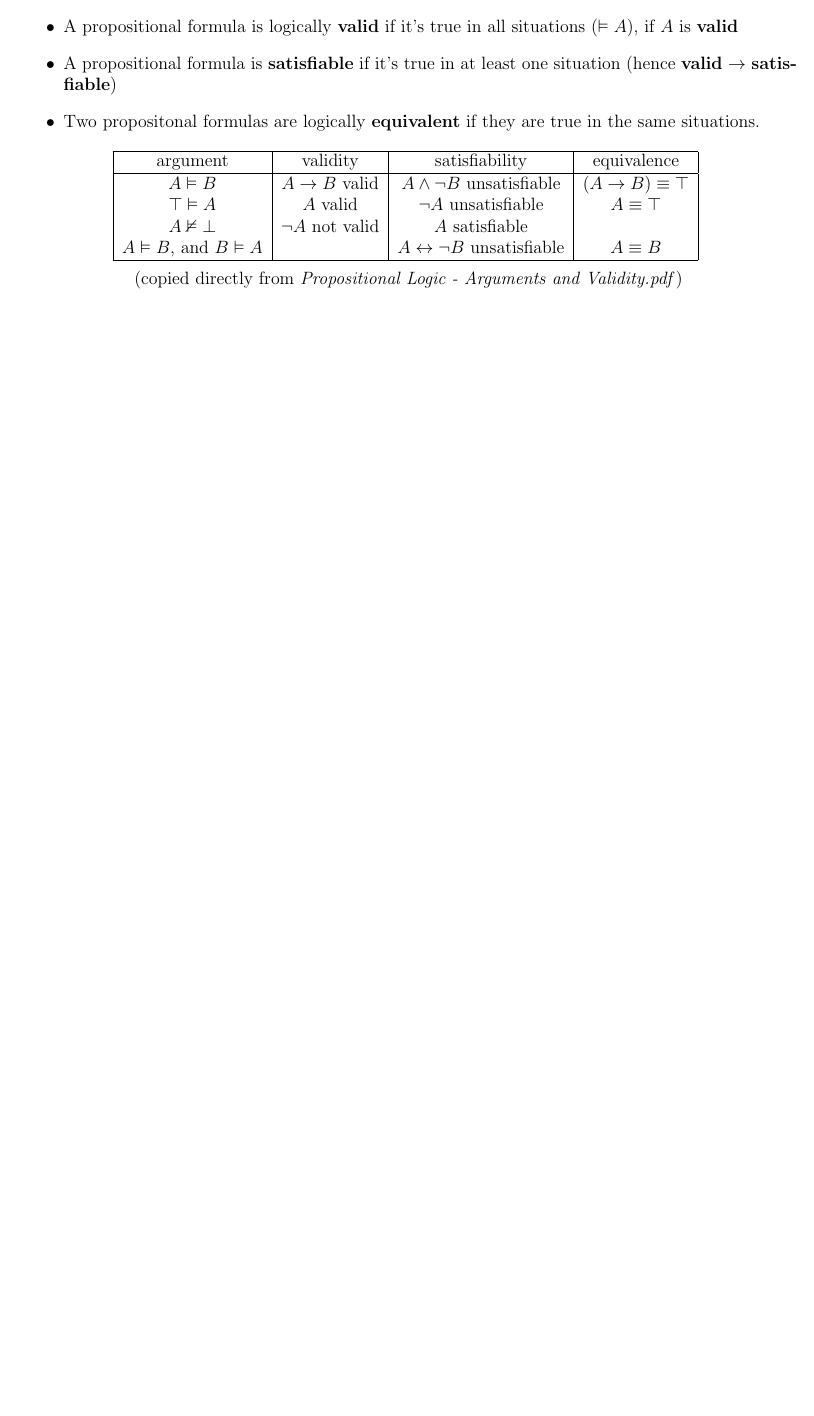
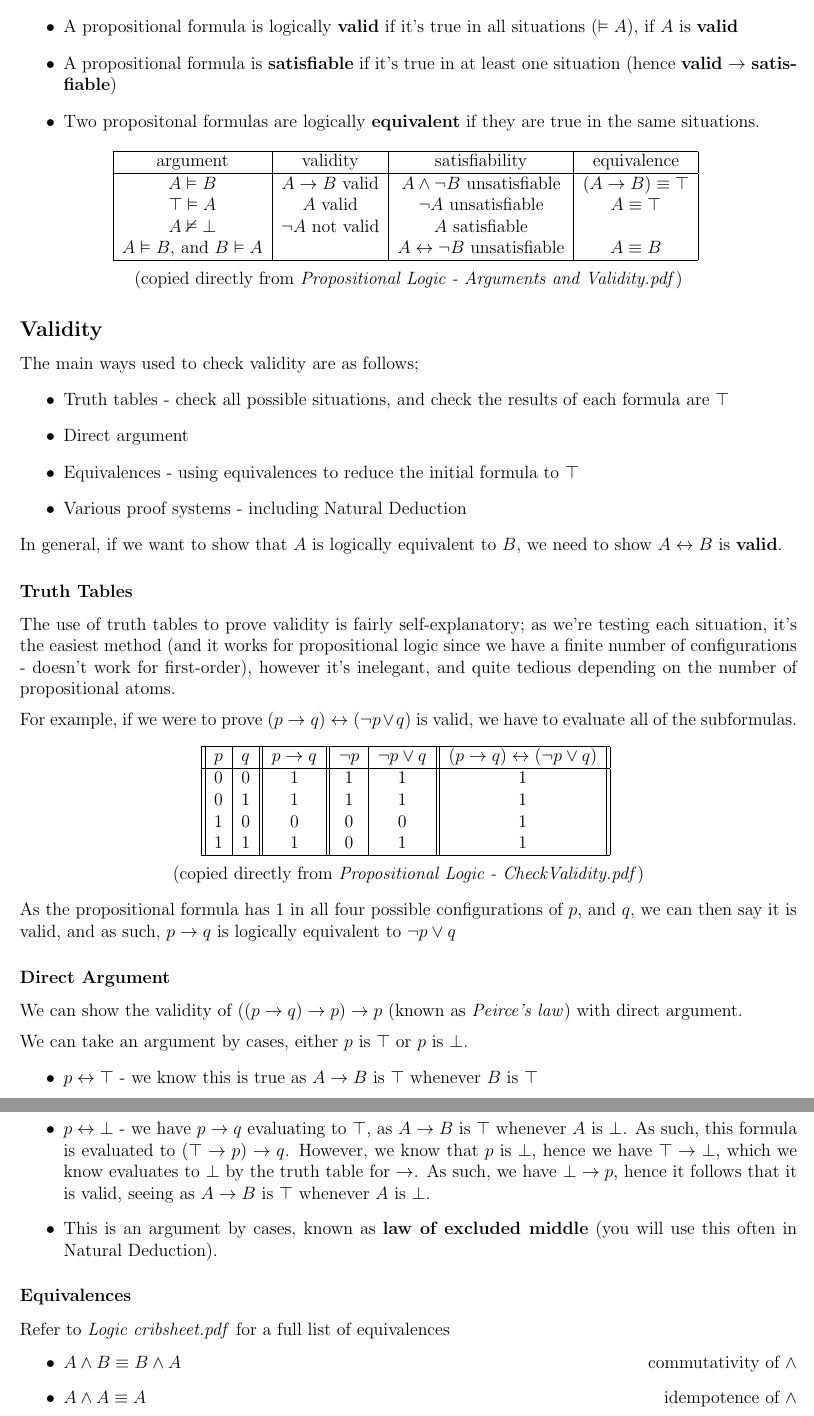
Before and after one commit to lin-e/imperial-revision, a LaTeX document (co140/main.tex): part of page 4 of 4 before the commit and two parts of pages 4 and 5 of 5 after it, the two joined at a grey line, cut so that both start at the same text, the shorter picture padded with empty space. Compiled offline with pdfLaTeX.

Commit message:
Done most of validity in co140

```diff
--- a/co140/main.tex
+++ b/co140/main.tex
@@ -201,3 +201,49 @@ end if
 
             (copied directly from \textit{Propositional Logic - Arguments and Validity.pdf})
         \end{center}
+        \subsection*{Validity}
+        The main ways used to check validity are as follows;
+        \begin{itemize}
+            \item Truth tables - check all possible situations, and check the results of each formula are $\top$
+            \item Direct argument
+            \item Equivalences - using equivalences to reduce the initial formula to $\top$
+            \item Various proof systems - including Natural Deduction
+        \end{itemize}
+        In general, if we want to show that $A$ is logically equivalent to $B$, we need to show $A \leftrightarrow B$ is \textbf{valid}.
+        \subsubsection*{Truth Tables}
+        The use of truth tables to prove validity is fairly self-explanatory; as we're testing each situation, it's the easiest method (and it works for propositional logic since we have a finite number of configurations - doesn't work for first-order), however it's inelegant, and quite tedious depending on the number of propositional atoms.
+        \medskip
+
+        For example, if we were to prove $(p \rightarrow q) \leftrightarrow (\neg p \lor q)$ is valid, we have to evaluate all of the subformulas.
+        \begin{center}
+            \begin{tabular}{||c|c||c||c|c||c||}
+                \hline
+                $p$ & $q$ & $p \rightarrow q$ & $\neg p$ & $\neg p \lor q$ & $(p \rightarrow q) \leftrightarrow (\neg p \lor q)$ \\
+                \hline
+                0 & 0 & 1 & 1 & 1 & 1 \\
+                0 & 1 & 1 & 1 & 1 & 1 \\
+                1 & 0 & 0 & 0 & 0 & 1 \\
+                1 & 1 & 1 & 0 & 1 & 1 \\
+                \hline
+            \end{tabular}
+            \medskip
+
+            (copied directly from \textit{Propositional Logic - CheckValidity.pdf})
+        \end{center}
+        As the propositional formula has 1 in all four possible configurations of $p$, and $q$, we can then say it is valid, and as such, $p \rightarrow q$ is logically equivalent to $\neg p \lor q$
+        \subsubsection*{Direct Argument}
+        We can show the validity of $((p \rightarrow q) \rightarrow p) \rightarrow p$ (known as \textit{Peirce's law}) with direct argument.
+        \medskip
+
+        We can take an argument by cases, either $p$ is $\top$ or $p$ is $\bot$.
+        \begin{itemize}
+            \item $p \leftrightarrow \top$ - we know this is true as $A \rightarrow B$ is $\top$ whenever $B$ is $\top$
+            \item $p \leftrightarrow \bot$ - we have $p \rightarrow q$ evaluating to $\top$, as $A \rightarrow B$ is $\top$ whenever $A$ is $\bot$. As such, this formula is evaluated to $(\top \rightarrow p) \rightarrow q$. However, we know that $p$ is $\bot$, hence we have $\top \rightarrow \bot$, which we know evaluates to $\bot$ by the truth table for $\rightarrow$. As such, we have $\bot \rightarrow p$, hence it follows that it is valid, seeing as $A \rightarrow B$ is $\top$ whenever $A$ is $\bot$.
+            \item This is an argument by cases, known as \textbf{law of excluded middle} (you will use this often in Natural Deduction).
+        \end{itemize}
+        \subsubsection*{Equivalences}
+        Refer to \textit{Logic cribsheet.pdf} for a full list of equivalences
+        \begin{itemize}
+            \item $A \land B \equiv B \land A$ \hfill commutativity of $\land$
+            \item $A \land A \equiv A$ \hfill idempotence of $\land$
+            \item $A \land \top \equiv A$
```
Also changed, not shown: _output/co140.pdf, co140/main.pdf, co140/main.tex (24 more changed lines), 3 other files.
